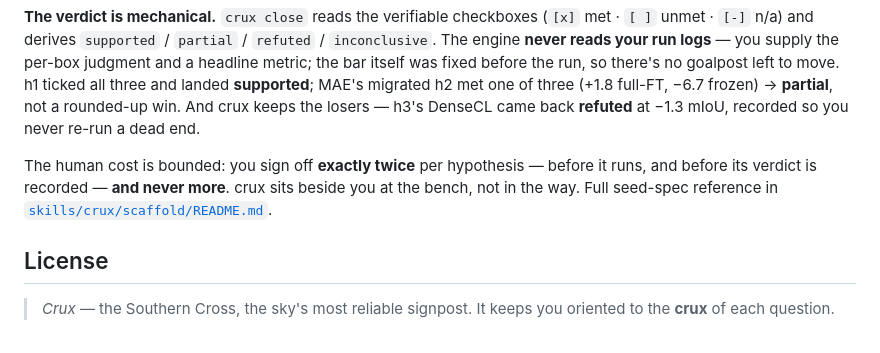
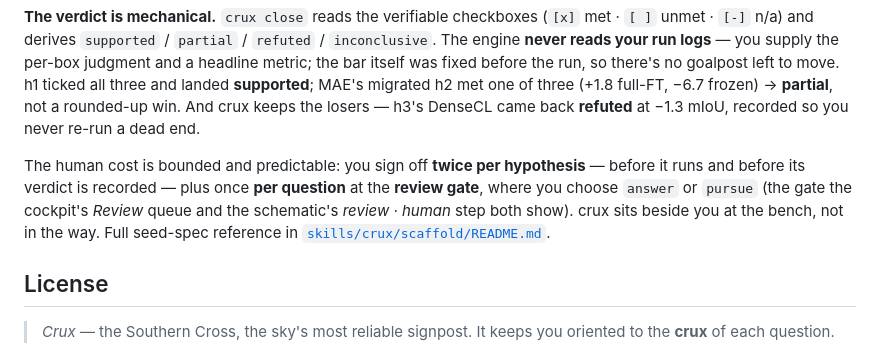
Before and after one commit to mehdiforoozandeh/crux, a Markdown page: README.md, the part around the change. Rendered like a GitHub page.

Commit message:
docs(readme): fix human-in-charge count — add the per-question review gate
'exactly twice per hypothesis ... and never more' was wrong: it hid the
per-question review gate (answer/pursue), which is the ONE human decision the
engine enforces as a status (open->review->resolved, auto-tripped once a
question's children are all terminal) and is exactly what the schematic's
'review · human' step and the cockpit's Review queue show. The two
per-hypothesis sign-offs (before run, before verdict) are the leash convention;
the review gate is per-question and engine-enforced. Reword to name all three
and drop the false 'never more', so README + schematic + cockpit agree.

Co-Authored-By: Claude Fable 5 <noreply@anthropic.com>

```diff
--- a/README.md
+++ b/README.md
@@ -164,7 +164,7 @@ crux serve
 
 **The verdict is mechanical.** `crux close` reads the verifiable checkboxes (`[x]` met · `[ ]` unmet · `[-]` n/a) and derives `supported` / `partial` / `refuted` / `inconclusive`. The engine **never reads your run logs** — you supply the per-box judgment and a headline metric; the bar itself was fixed before the run, so there's no goalpost left to move. h1 ticked all three and landed **supported**; MAE's migrated h2 met one of three (+1.8 full-FT, −6.7 frozen) → **partial**, not a rounded-up win. And crux keeps the losers — h3's DenseCL came back **refuted** at −1.3 mIoU, recorded so you never re-run a dead end.
 
-The human cost is bounded: you sign off **exactly twice** per hypothesis — before it runs, and before its verdict is recorded — **and never more**. crux sits beside you at the bench, not in the way. Full seed-spec reference in [`skills/crux/scaffold/README.md`](skills/crux/scaffold/README.md).
+The human cost is bounded and predictable: you sign off **twice per hypothesis** — before it runs and before its verdict is recorded — plus once **per question** at the **review gate**, where you choose `answer` or `pursue` (the gate the cockpit's *Review* queue and the schematic's *review · human* step both show). crux sits beside you at the bench, not in the way. Full seed-spec reference in [`skills/crux/scaffold/README.md`](skills/crux/scaffold/README.md).
 
 ## License
 
```
